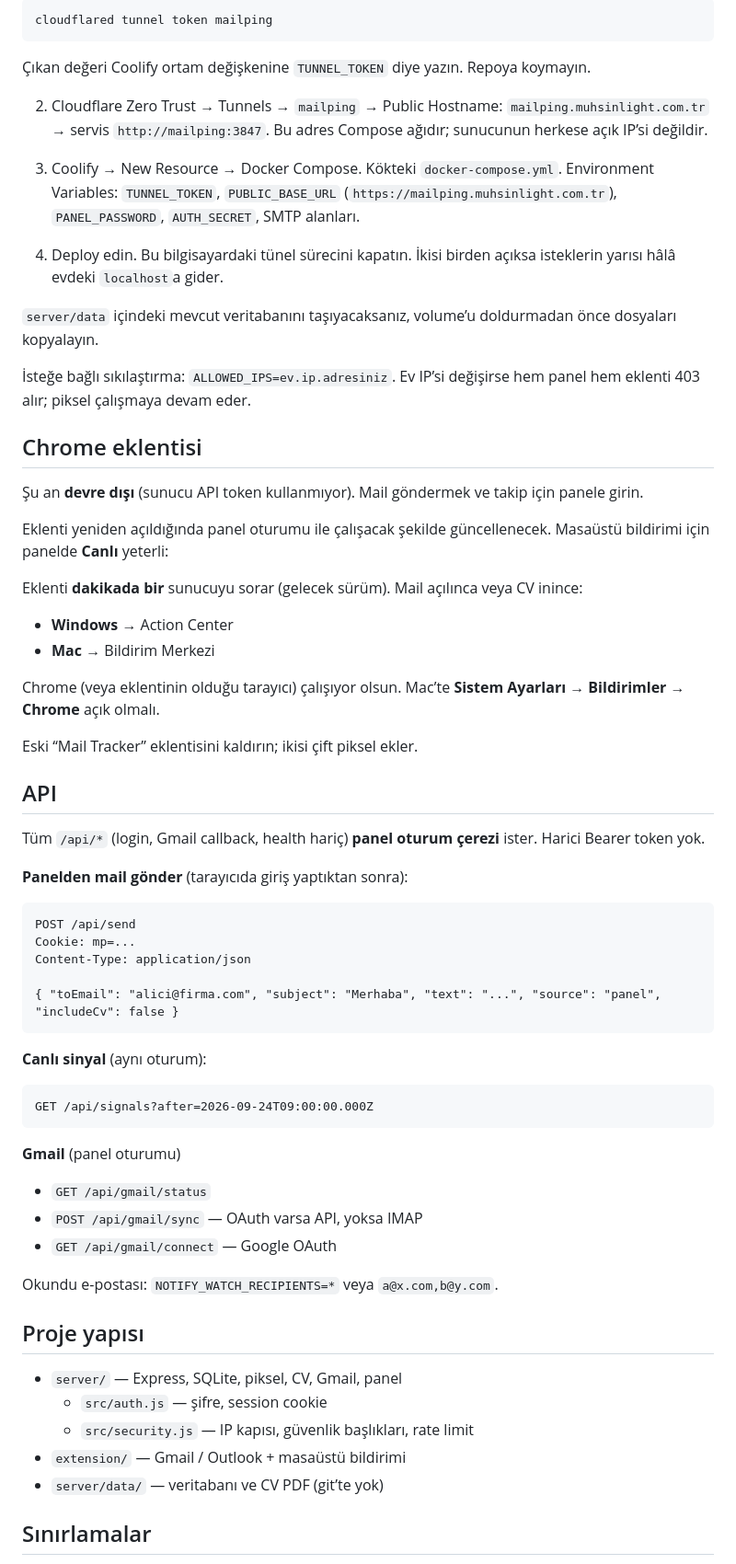
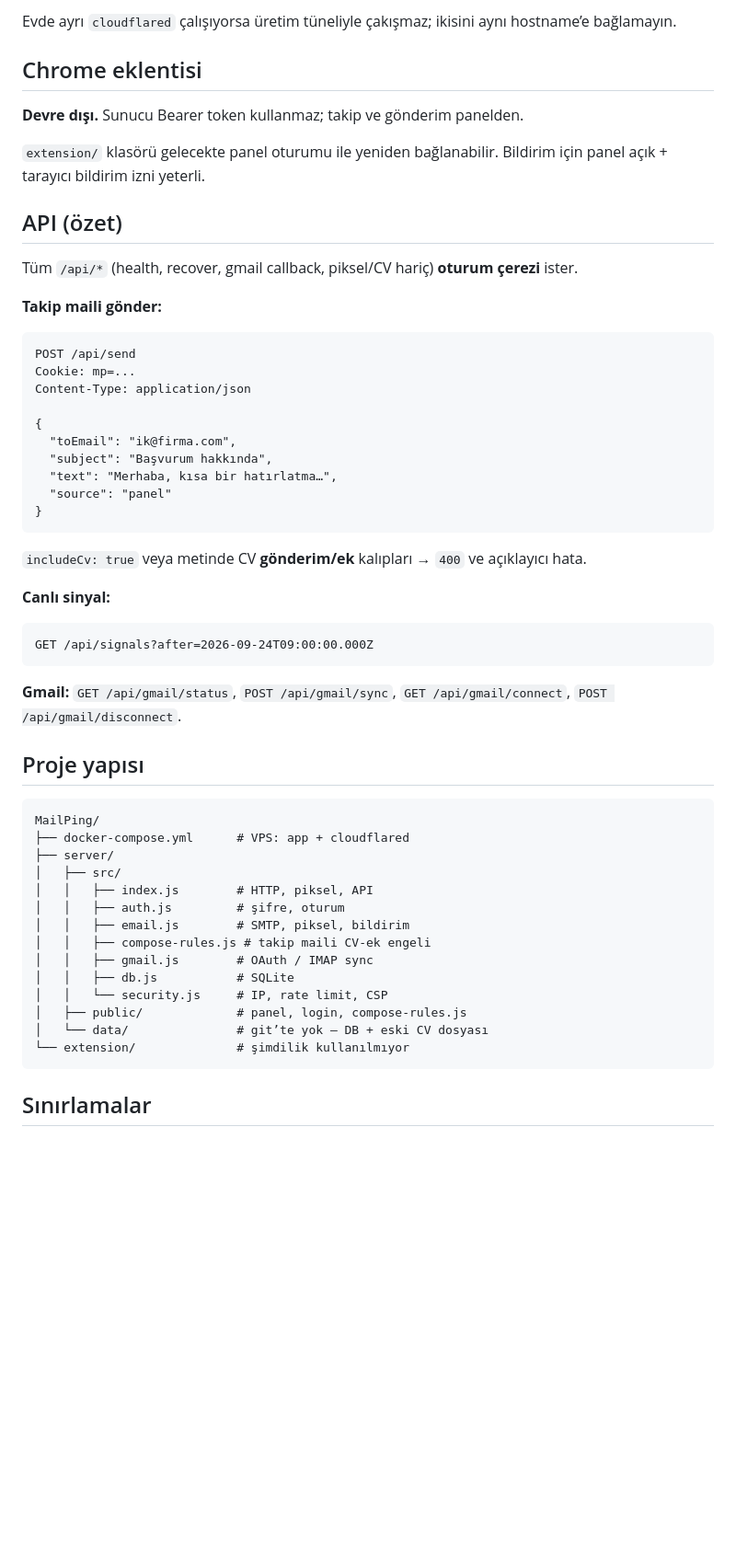
Before and after one commit to muhsinlight/MailPing, a Markdown page: README.md, the part around one of its changes. Shown at 92% size. Rendered like a GitHub page; blank space fills up the shorter version.

````diff
--- a/README.md
+++ b/README.md
@@ -129,70 +143,59 @@ Repo kökündeki `docker-compose.yml` iki servis kurar: MailPing ve Cloudflare t
 
-```bash
-cloudflared tunnel token mailping
-```
-
-Çıkan değeri Coolify ortam değişkenine `TUNNEL_TOKEN` diye yazın. Repoya koymayın.
-
-2. Cloudflare Zero Trust → Tunnels → `mailping` → Public Hostname: `mailping.muhsinlight.com.tr` → servis `http://mailping:3847`. Bu adres Compose ağıdır; sunucunun herkese açık IP’si değildir.
-
-3. Coolify → New Resource → Docker Compose. Kökteki `docker-compose.yml`. Environment Variables: `TUNNEL_TOKEN`, `PUBLIC_BASE_URL` (`https://mailping.muhsinlight.com.tr`), `PANEL_PASSWORD`, `AUTH_SECRET`, SMTP alanları.
-
-4. Deploy edin. Bu bilgisayardaki tünel sürecini kapatın. İkisi birden açıksa isteklerin yarısı hâlâ evdeki `localhost`a gider.
-
-`server/data` içindeki mevcut veritabanını taşıyacaksanız, volume’u doldurmadan önce dosyaları kopyalayın.
-
-İsteğe bağlı sıkılaştırma: `ALLOWED_IPS=ev.ip.adresiniz`. Ev IP’si değişirse hem panel hem eklenti 403 alır; piksel çalışmaya devam eder.
+Evde ayrı `cloudflared` çalışıyorsa üretim tüneliyle çakışmaz; ikisini aynı hostname’e bağlamayın.
 
 ## Chrome eklentisi
 
-Şu an **devre dışı** (sunucu API token kullanmıyor). Mail göndermek ve takip için panele girin.
+**Devre dışı.** Sunucu Bearer token kullanmaz; takip ve gönderim panelden.
 
-Eklenti yeniden açıldığında panel oturumu ile çalışacak şekilde güncellenecek. Masaüstü bildirimi için panelde **Canlı** yeterli:
+`extension/` klasörü gelecekte panel oturumu ile yeniden bağlanabilir. Bildirim için panel açık + tarayıcı bildirim izni yeterli.
 
-Eklenti **dakikada bir** sunucuyu sorar (gelecek sürüm). Mail açılınca veya CV inince:
+## API (özet)
 
-- **Windows** → Action Center
-- **Mac** → Bildirim Merkezi
+Tüm `/api/*` (health, recover, gmail callback, piksel/CV hariç) **oturum çerezi** ister.
 
-Chrome (veya eklentinin olduğu tarayıcı) çalışıyor olsun. Mac’te **Sistem Ayarları → Bildirimler → Chrome** açık olmalı.
-
-Eski “Mail Tracker” eklentisini kaldırın; ikisi çift piksel ekler.
-
-## API
-
-Tüm `/api/*` (login, Gmail callback, health hariç) **panel oturum çerezi** ister. Harici Bearer token yok.
-
-**Panelden mail gönder** (tarayıcıda giriş yaptıktan sonra):
+**Takip maili gönder:**
 
 ```http
 POST /api/send
 Cookie: mp=...
 Content-Type: application/json
 
-{ "toEmail": "alici@firma.com", "subject": "Merhaba", "text": "...", "source": "panel", "includeCv": false }
+{
+  "toEmail": "ik@firma.com",
+  "subject": "Başvurum hakkında",
+  "text": "Merhaba, kısa bir hatırlatma…",
+  "source": "panel"
+}
 ```
 
-**Canlı sinyal** (aynı oturum):
+`includeCv: true` veya metinde CV **gönderim/ek** kalıpları → `400` ve açıklayıcı hata.
+
+**Canlı sinyal:**
 
 ```http
 GET /api/signals?after=2026-09-24T09:00:00.000Z
 ```
 
-**Gmail** (panel oturumu)
-
-- `GET /api/gmail/status`
-- `POST /api/gmail/sync` — OAuth varsa API, yoksa IMAP
-- `GET /api/gmail/connect` — Google OAuth
-
-Okundu e-postası: `NOTIFY_WATCH_RECIPIENTS=*` veya `a@x.com,b@y.com`.
+**Gmail:** `GET /api/gmail/status`, `POST /api/gmail/sync`, `GET /api/gmail/connect`, `POST /api/gmail/disconnect`.
 
 ## Proje yapısı
 
-- `server/` — Express, SQLite, piksel, CV, Gmail, panel
-  - `src/auth.js` — şifre, session cookie
-  - `src/security.js` — IP kapısı, güvenlik başlıkları, rate limit
-- `extension/` — Gmail / Outlook + masaüstü bildirimi
-- `server/data/` — veritabanı ve CV PDF (git’te yok)
+```
+MailPing/
+├── docker-compose.yml      # VPS: app + cloudflared
+├── server/
+│   ├── src/
+│   │   ├── index.js        # HTTP, piksel, API
+│   │   ├── auth.js         # şifre, oturum
+│   │   ├── email.js        # SMTP, piksel, bildirim
+│   │   ├── compose-rules.js # takip maili CV-ek engeli
+│   │   ├── gmail.js        # OAuth / IMAP sync
+│   │   ├── db.js           # SQLite
+│   │   └── security.js     # IP, rate limit, CSP
+│   ├── public/             # panel, login, compose-rules.js
+│   └── data/               # git’te yok — DB + eski CV dosyası
+└── extension/              # şimdilik kullanılmıyor
+```
 
 ## Sınırlamalar
 
````
Also changed, not shown: other parts of README.md (+84 -76 lines).
